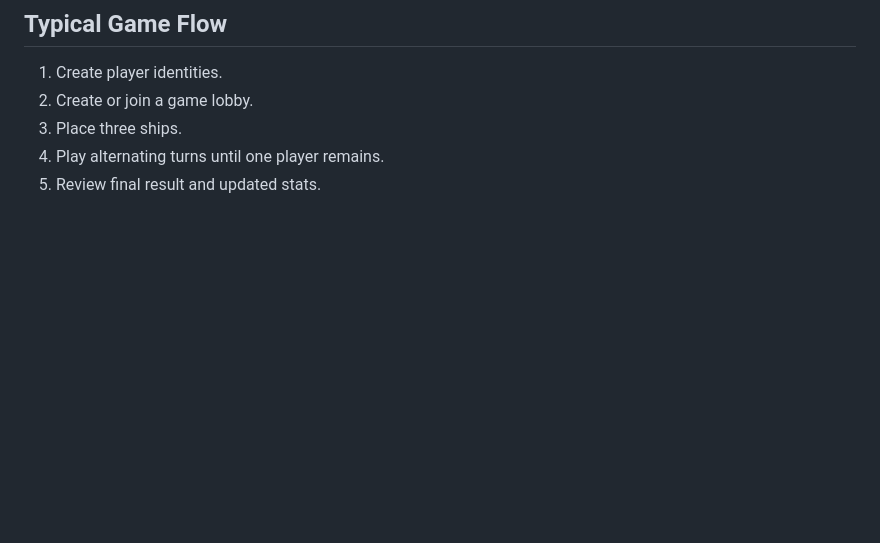
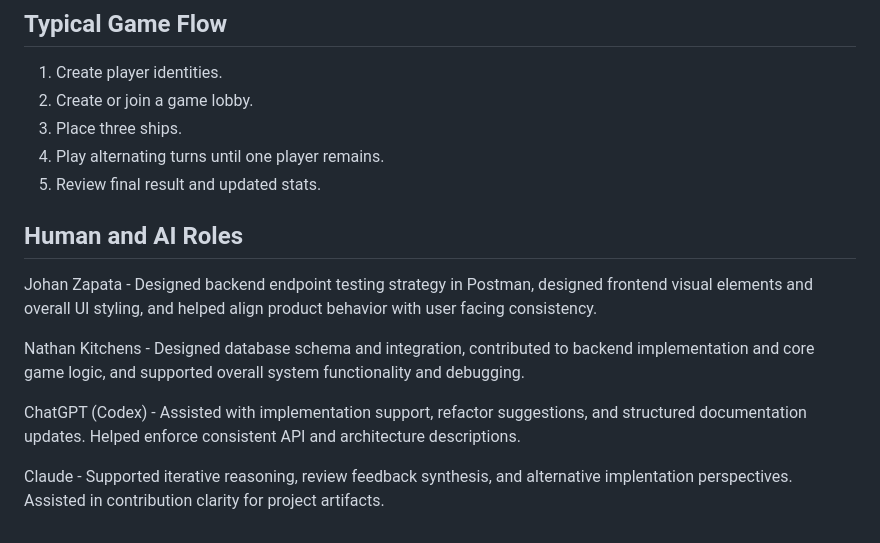
Before and after one commit to psychedelic-theory/Distributed-Multiplayer-Battleship, a Markdown page: README.md, the part around the change. GitHub-like rendering; blank space fills up the shorter version.

```diff
--- a/README.md
+++ b/README.md
@@ -349,3 +349,13 @@ npx serve .
 3. Place three ships.
 4. Play alternating turns until one player remains.
 5. Review final result and updated stats.
+
+
+## Human and AI Roles
+Johan Zapata - Designed backend endpoint testing strategy in Postman, designed frontend visual elements and overall UI styling, and helped align product behavior with user facing consistency.
+
+Nathan Kitchens - Designed database schema and integration, contributed to backend implementation and core game logic, and supported overall system functionality and debugging.
+
+ChatGPT (Codex) - Assisted with implementation support, refactor suggestions, and structured documentation updates. Helped enforce consistent API and architecture descriptions.
+
+Claude - Supported iterative reasoning, review feedback synthesis, and alternative implentation perspectives. Assisted in contribution clarity for project artifacts.
```
